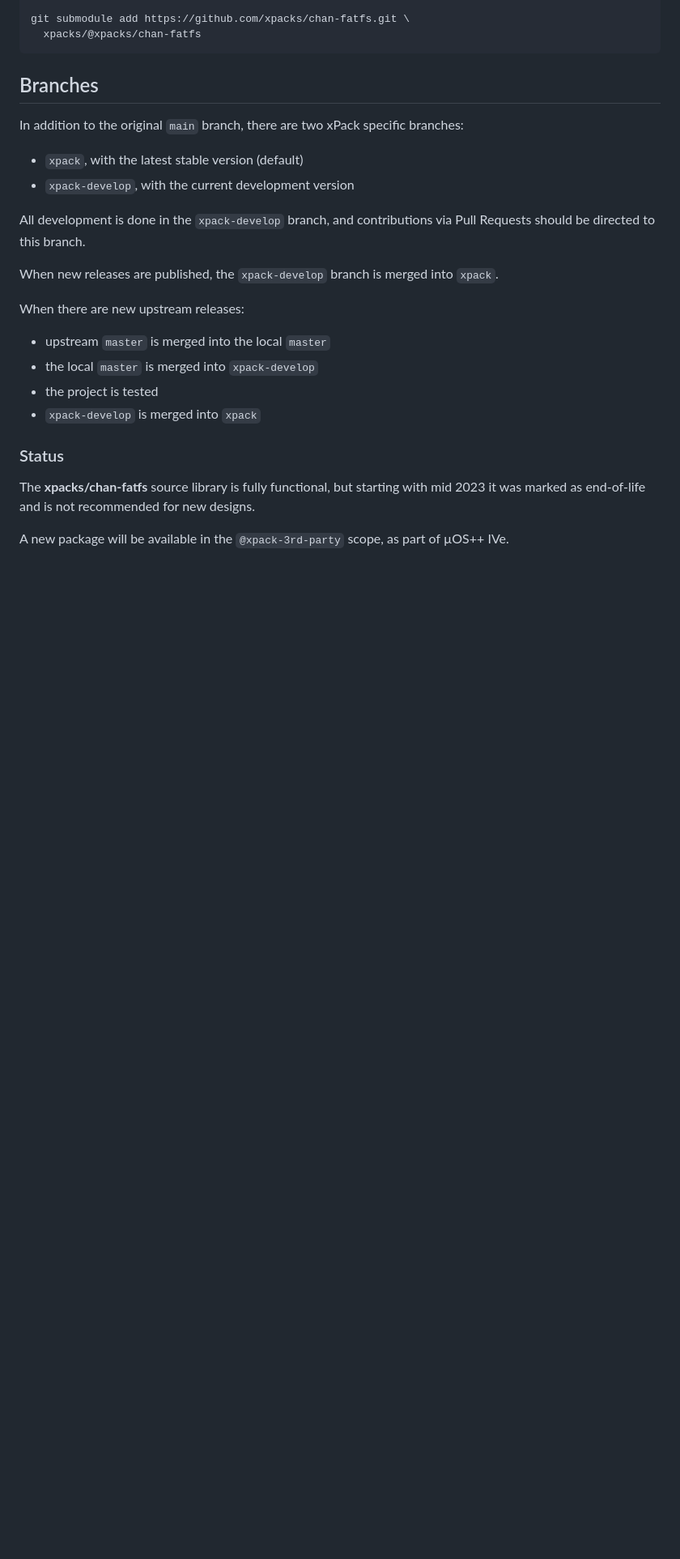
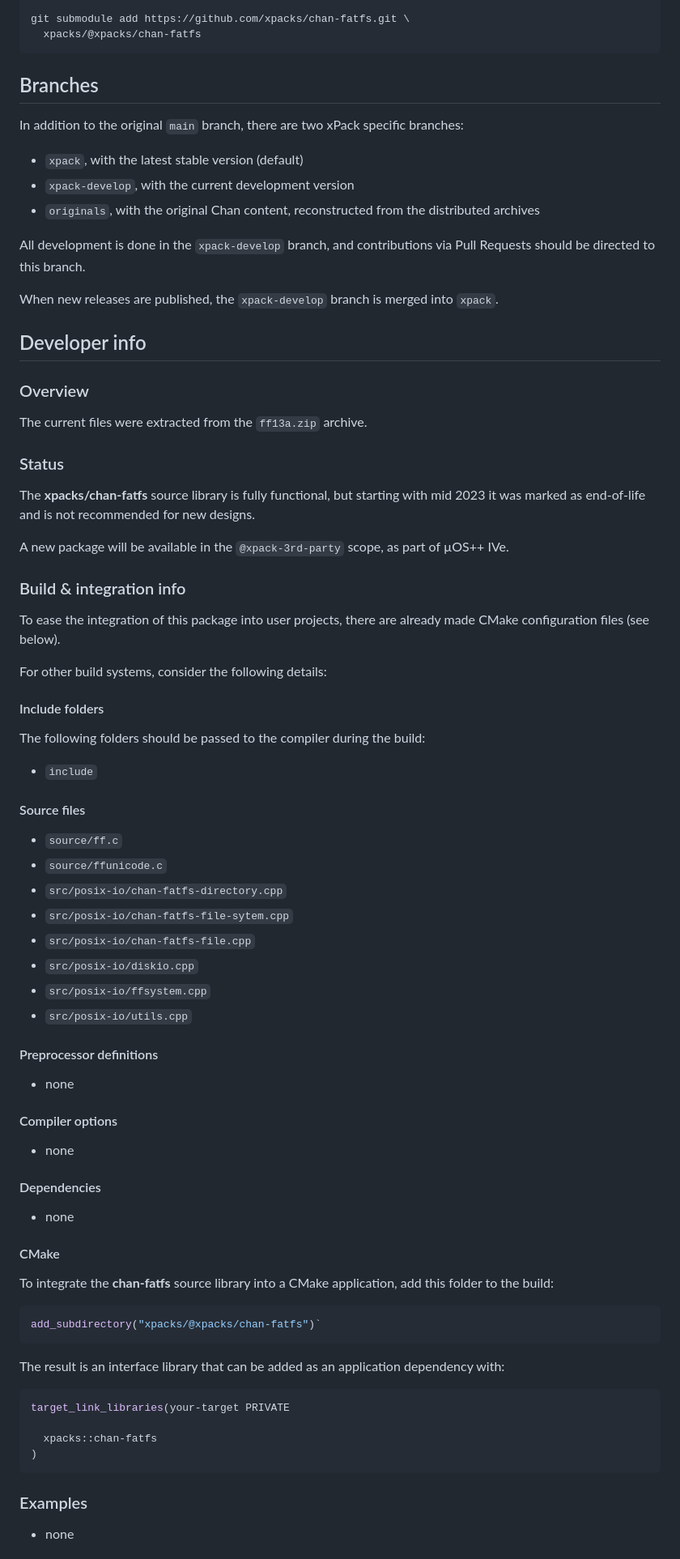
Before and after one commit to xpacks/chan-fatfs, a Markdown page: README.md, the part around one of its changes. Shown at 81% size. Drawn GitHub-style; blank space fills up the shorter version.

````diff
--- a/README.md
+++ b/README.md
@@ -99,6 +98,8 @@ xPack specific branches:
 
 - `xpack`, with the latest stable version (default)
 - `xpack-develop`, with the current development version
+- `originals`, with the original Chan content, reconstructed
+  from the distributed archives
 
 All development is done in the `xpack-develop` branch, and contributions via
 Pull Requests should be directed to this branch.
@@ -106,12 +107,11 @@ Pull Requests should be directed to this branch.
 When new releases are published, the `xpack-develop` branch is merged
 into `xpack`.
 
-When there are new upstream releases:
+## Developer info
 
-- upstream `master` is merged into the local `master`
-- the local `master` is merged into `xpack-develop`
-- the project is tested
-- `xpack-develop` is merged into `xpack`
+### Overview
+
+The current files were extracted from the `ff13a.zip` archive.
 
 ### Status
 
@@ -122,3 +122,63 @@ is not recommended for new designs.
 A new package will be available in the `@xpack-3rd-party` scope,
 as part of µOS++ IVe.
 
+### Build & integration info
+
+To ease the integration of this package into user projects, there
+are already made CMake configuration files (see below).
+
+For other build systems, consider the following details:
+
+#### Include folders
+
+The following folders should be passed to the compiler during the build:
+
+- `include`
+
+#### Source files
+
+- `source/ff.c`
+- `source/ffunicode.c`
+- `src/posix-io/chan-fatfs-directory.cpp`
+- `src/posix-io/chan-fatfs-file-sytem.cpp`
+- `src/posix-io/chan-fatfs-file.cpp`
+- `src/posix-io/diskio.cpp`
+- `src/posix-io/ffsystem.cpp`
+- `src/posix-io/utils.cpp`
+
+#### Preprocessor definitions
+
+- none
+
+#### Compiler options
+
+- none
+
+#### Dependencies
+
+- none
+
+#### CMake
+
+To integrate the **chan-fatfs** source library
+into a CMake application,
+add this folder to the build:
+
+```cmake
+add_subdirectory("xpacks/@xpacks/chan-fatfs")`
+```
+
+The result is an interface library that can be added as an application
+dependency with:
+
+```cmake
+target_link_libraries(your-target PRIVATE
+
+  xpacks::chan-fatfs
+)
+```
+
+### Examples
+
+- none
+
````
Also changed, not shown: other parts of README.md (+14 -3 lines).
